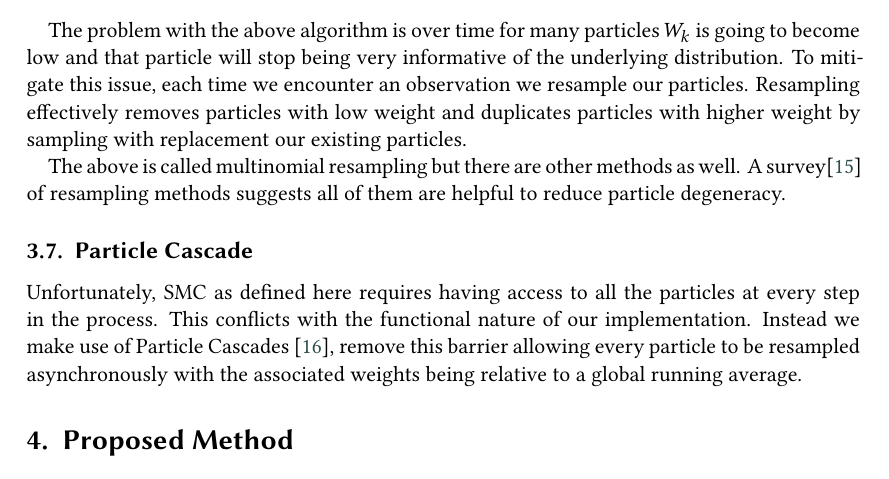
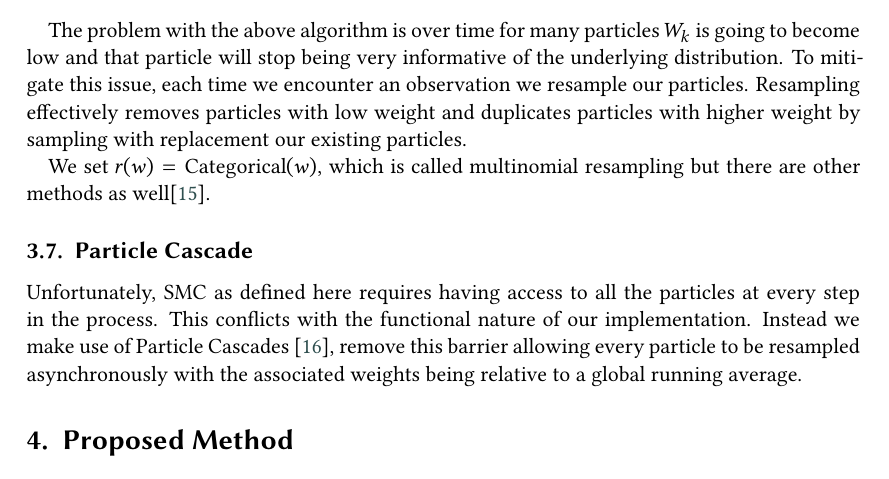
Before and after one commit to zaxtax/probKanren, a LaTeX document (paper/main.tex): part of page 5 of 7, cut so that both start at the same text. Compiled offline with XeLaTeX; a LaTeX package or settings file that is missing is left out.

Commit message:
Give a definition for r

```diff
--- a/paper/main.tex
+++ b/paper/main.tex
@@ -327,9 +327,8 @@ each time we encounter an observation we resample our particles. Resampling
 effectively removes particles with low weight and duplicates particles
 with higher weight by sampling with replacement our existing particles.
 
-The above is called multinomial resampling but there are other methods
-as well. A survey\cite{douc2005comparison} of resampling methods
-suggests all of them are helpful to reduce particle degeneracy.
+We set $r(w) = \text{Categorical}(w)$, which is called multinomial resampling but there are other methods
+as well\cite{douc2005comparison}.
 
 \subsection{Particle Cascade}
 
```
Also changed, not shown: paper/main.pdf, 1 other file.
